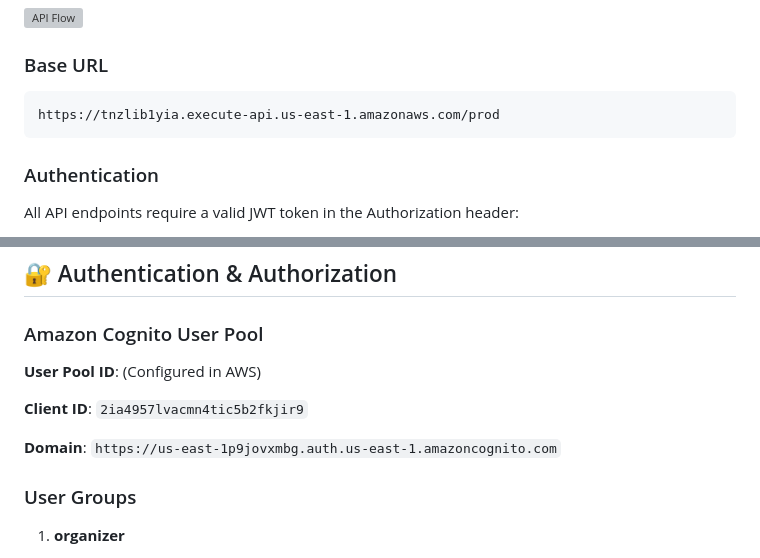
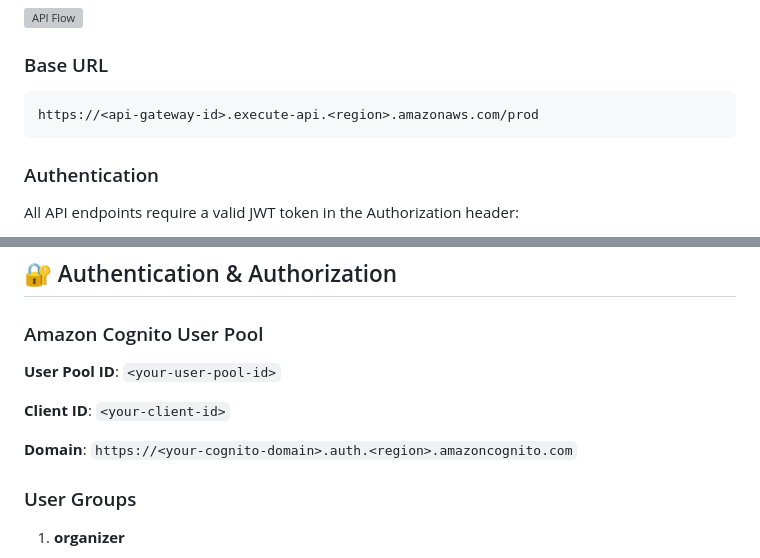
Before and after one commit to Patil-Nitish/event-ticket-system-, a Markdown page: README.md, 2 parts joined by grey strips. Drawn GitHub-style; grey boxes are pictures that could not be loaded.

Commit message:
Remove secrets from README: Replace API URLs, Cognito Client ID, and Cognito Domain with placeholders
Co-authored-by: Patil-Nitish <111190737+Patil-Nitish@users.noreply.github.com>

````diff
--- a/README.md
+++ b/README.md
@@ -199,7 +199,7 @@ The system uses a **single-table design** with the following access patterns:
 
 ### Base URL
 ```
-https://tnzlib1yia.execute-api.us-east-1.amazonaws.com/prod
+https://<api-gateway-id>.execute-api.<region>.amazonaws.com/prod
 ```
 
 ### Authentication
@@ -446,11 +446,11 @@ All endpoints may return the following error responses:
 
 ### Amazon Cognito User Pool
 
-**User Pool ID**: (Configured in AWS)
+**User Pool ID**: `<your-user-pool-id>`
 
-**Client ID**: `2ia4957lvacmn4tic5b2fkjir9`
+**Client ID**: `<your-client-id>`
 
-**Domain**: `https://us-east-1p9jovxmbg.auth.us-east-1.amazoncognito.com`
+**Domain**: `https://<your-cognito-domain>.auth.<region>.amazoncognito.com`
 
 ### User Groups
 
````
